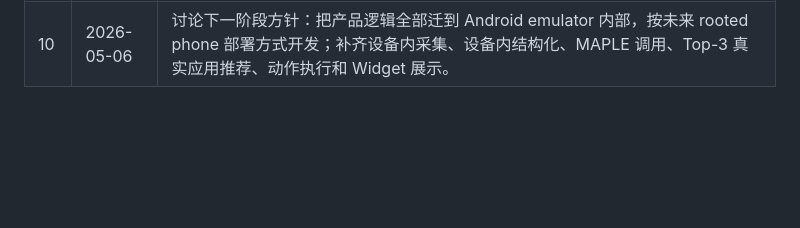
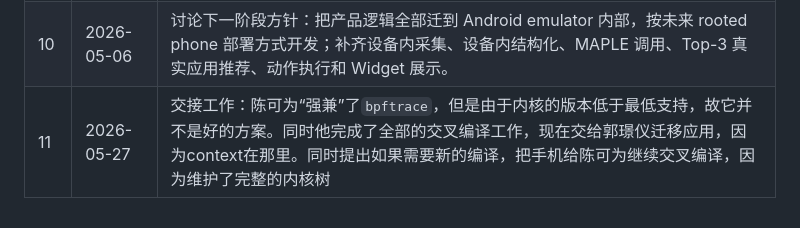
Before and after one commit to OSH-2026/MEMO-Appflow, a Markdown page: README.md, the part around the change. Drawn GitHub-style; blank space fills up the shorter version.

Commit message:
Add a hash for the new meeting

```diff
--- a/README.md
+++ b/README.md
@@ -138,3 +138,4 @@ docs/real_device_experiments/user_app_pressure/latest_pressure_experiment.json
 | 8 | 2026-04-15 | 邢老师指出仅收集进程事件（fork/exec/exit）的精度方向存在偏差。黄漠沙起初未能完全理解，陈可为解释后全组达成共识：必须综合考虑用户行为与系统状态。会后决定重新调整调研方向。 |
 | 9 | 2026-04-29 | 线上讨论：尝试加入 Android eBPF 系统证据采集，并把采集结果接到 MAPLE 大模型推理模块。同步修复 Android 14 emulator custom kernel 的 SurfaceFlinger 图形通道，使 UI 展示、`CONFIG_FTRACE_SYSCALLS` 和 eBPF 采集可以在同一虚拟机上演示。 |
 | 10 | 2026-05-06 | 讨论下一阶段方针：把产品逻辑全部迁到 Android emulator 内部，按未来 rooted phone 部署方式开发；补齐设备内采集、设备内结构化、MAPLE 调用、Top-3 真实应用推荐、动作执行和 Widget 展示。 |
+| 11 | 2026-05-27 | 交接工作：陈可为“强兼”了`bpftrace`，但是由于内核的版本低于最低支持，故它并不是好的方案。同时他完成了全部的交叉编译工作，现在交给郭璟仪迁移应用，因为context在那里。同时提出如果需要新的编译，把手机给陈可为继续交叉编译，因为维护了完整的内核树 |
```
